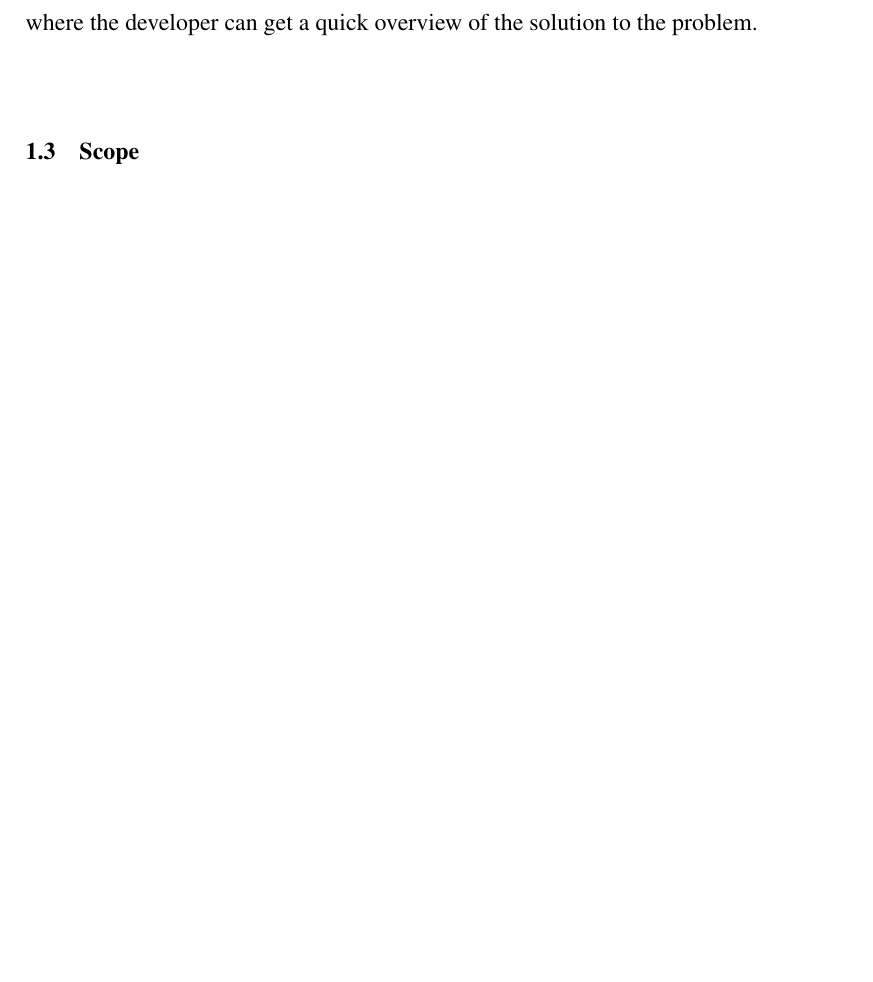
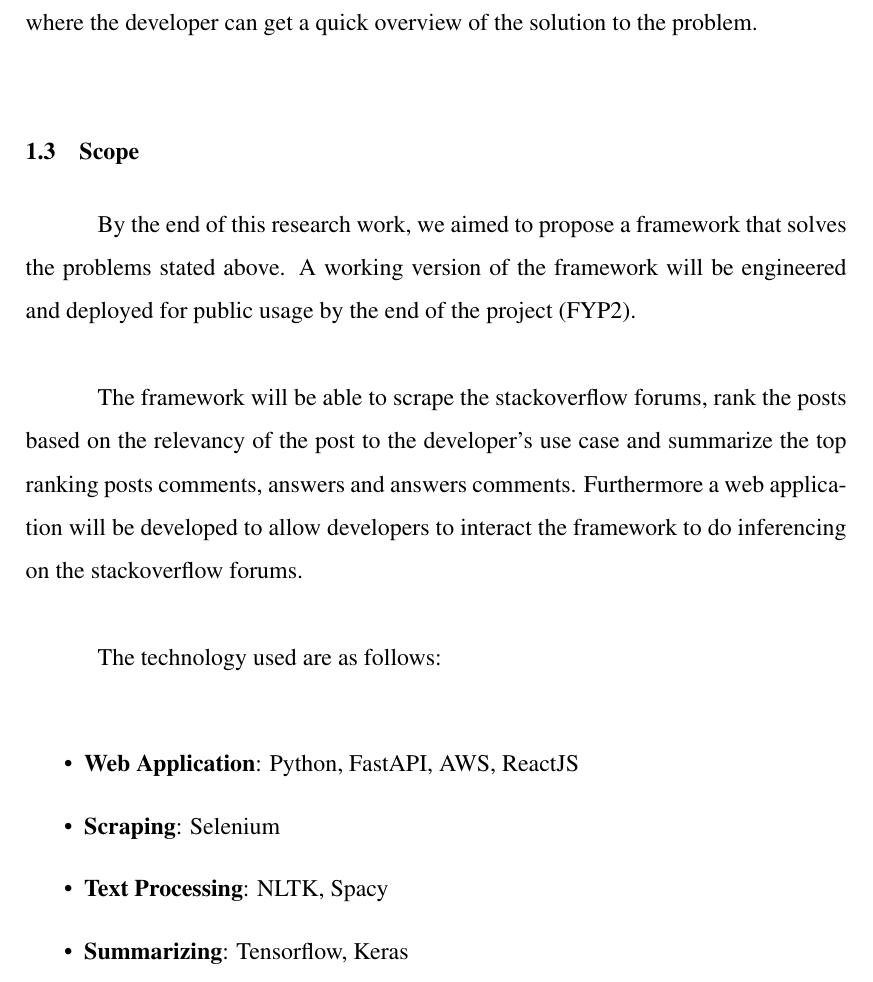
Before and after one commit to Shaunmak1214/Time-Series-Based-Text-Summarization, a LaTeX thesis (report/main.tex, which reads report/chapter1.tex): part of page 6 of 7, cut so that both start at the same text, the shorter picture padded with empty space. The pictures show the PDF file report/main.pdf that the author committed with the source.

Commit message:
feat: chapter 1 done

```diff
--- a/report/chapter1.tex
+++ b/report/chapter1.tex
@@ -29,3 +29,14 @@ At last, the final objective of the research work is to summarize all of the top
 
 \vspace{1cm}
 \section{Scope}
+By the end of this research work, we aimed to propose a framework that solves the problems stated above. A working version of the framework will be engineered and deployed for public usage by the end of the project (FYP2).
+
+The framework will be able to scrape the stackoverflow forums, rank the posts based on the relevancy of the post to the developer's use case and summarize the top ranking posts comments, answers and answers comments. Furthermore a web application will be developed to allow developers to interact the framework to do inferencing on the stackoverflow forums.
+
+The technology used are as follows:
+\begin{itemize}
+    \item \textbf{Web Application}: Python, FastAPI, AWS, ReactJS
+    \item \textbf{Scraping}: Selenium
+    \item \textbf{Text Processing}: NLTK, Spacy
+    \item \textbf{Summarizing}: Tensorflow, Keras
+\end{itemize}
```
Also changed, not shown: report/main.pdf, 3 other files.
